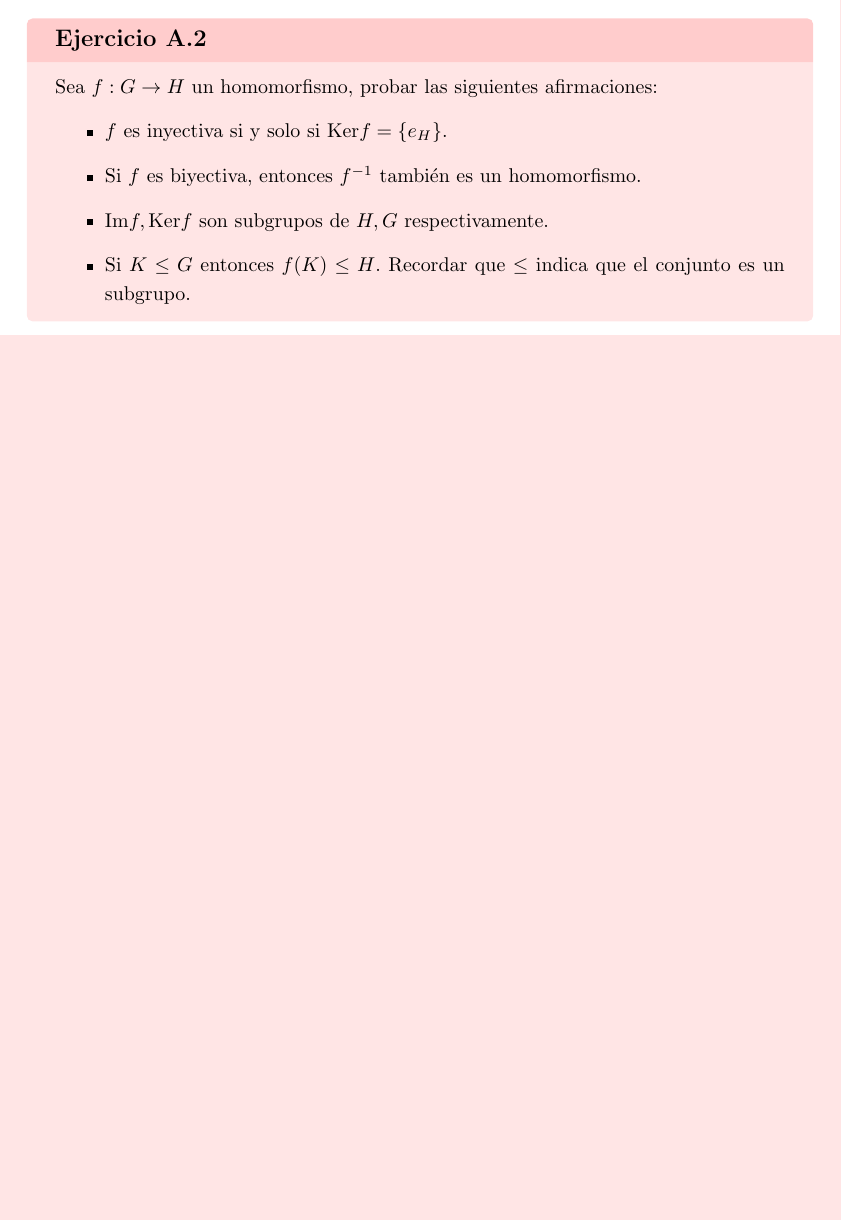
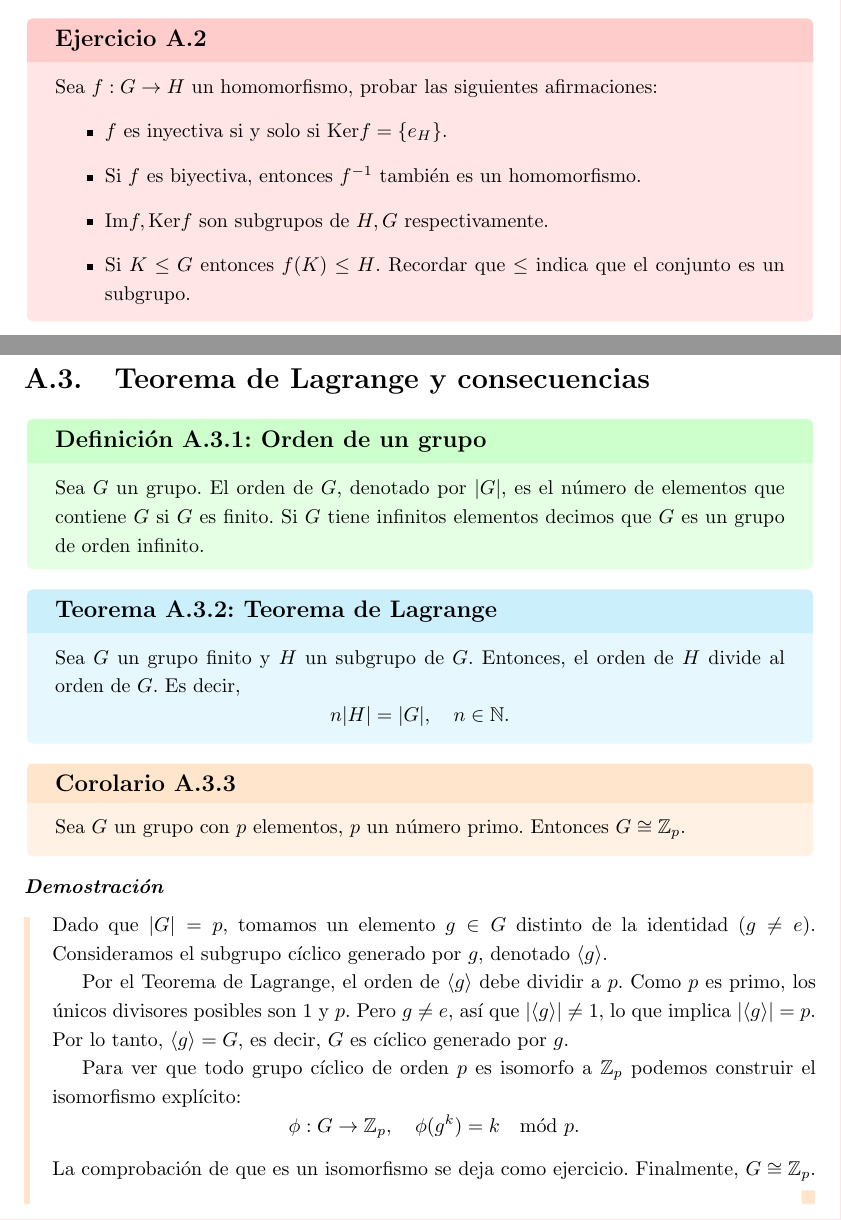
Before and after one commit to pedro-villa/topologia-de-superficies, a LaTeX book (src/main.tex, which reads src/apendiceA.tex): part of page 82 of 82 before the commit and two parts of pages 82 and 83 of 83 after it, the two joined at a grey line, cut so that both start at the same text, the shorter picture padded with empty space. Compiled offline with pdfLaTeX.

Commit message:
Seccion sobre grupos en el apéndice

```diff
--- a/src/apendiceA.tex
+++ b/src/apendiceA.tex
@@ -127,3 +129,32 @@
         \item Si $K \leq G$ entonces $f(K) \leq H$. Recordar que $\leq$ indica que el conjunto es un subgrupo.
     \end{itemize}
 }
+
+\clearpage
+
+\section{Teorema de Lagrange y consecuencias}
+
+\defn{Orden de un grupo}{
+    Sea $G$ un grupo. El orden de $G$, denotado por $|G|$, es el número de elementos que contiene $G$ si $G$ es finito. Si $G$ tiene infinitos elementos decimos que $G$ es un grupo de orden infinito.
+}
+
+\thm{Teorema de Lagrange}{
+    Sea $G$ un grupo finito y $H$ un subgrupo de $G$. Entonces, el orden de $H$ divide al orden de $G$. Es decir,
+    \[
+    n|H|=|G|,\quad n\in\N.
+    \]
+}
+
+\corp{
+    Sea $G$ un grupo con $p$ elementos, $p$ un número primo. Entonces $G\cong\mathbb{Z}_p$.
+}{
+    Dado que $|G| = p$, tomamos un elemento $g \in G$ distinto de la identidad ($g \neq e$). Consideramos el subgrupo cíclico generado por $g$, denotado $\langle g \rangle$.
+
+    Por el Teorema de Lagrange, el orden de $\langle g \rangle$ debe dividir a $p$. Como $p$ es primo, los únicos divisores posibles son $1$ y $p$. Pero $g \neq e$, así que $|\langle g \rangle| \neq 1$, lo que implica $|\langle g \rangle| = p$. Por lo tanto, $\langle g \rangle = G$, es decir, $G$ es cíclico generado por $g$.
+
+    Para ver que todo grupo cíclico de orden $p$ es isomorfo a $\mathbb{Z}_p$ podemos construir el isomorfismo explícito:
+    \[
+    \phi: G \to \mathbb{Z}_p, \quad \phi(g^k) = k \mod p.
+    \]
+    La comprobación de que es un isomorfismo se deja como ejercicio. Finalmente, $G \cong \mathbb{Z}_p$.
+}
```
Also changed, not shown: src/apendiceA.tex (2 more changed lines).
